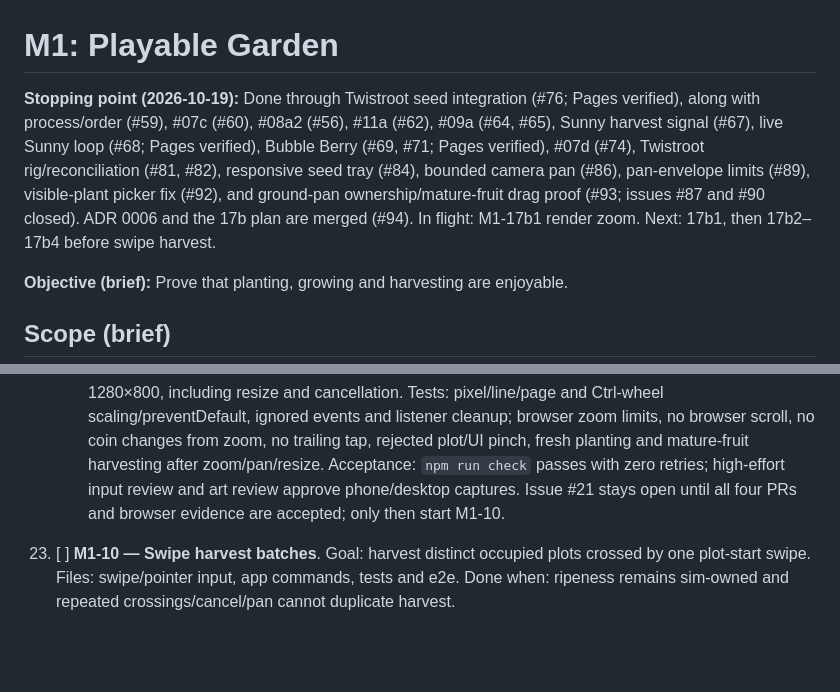
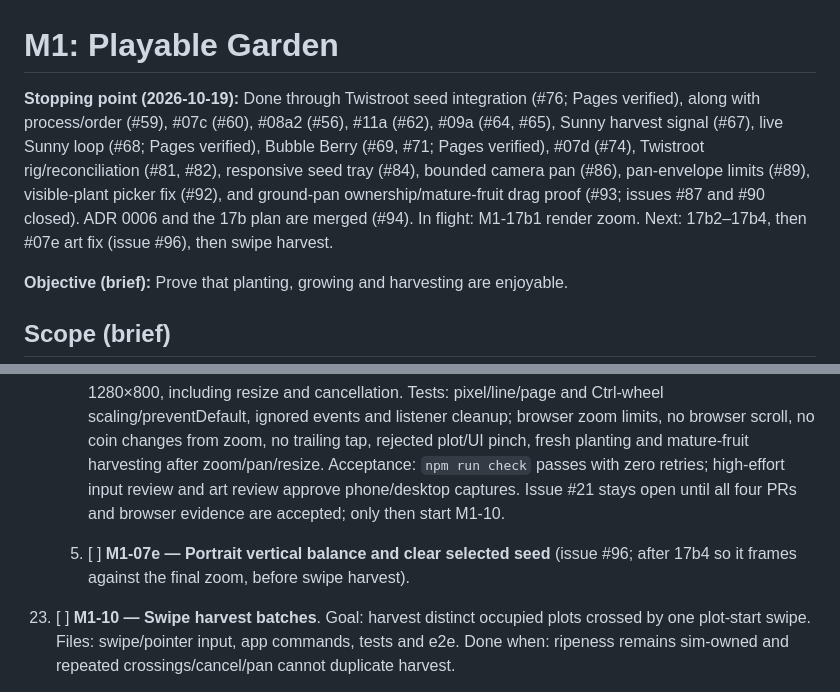
Before and after one commit to AieatAssam/mutation-garden, a Markdown page: docs/milestones/M1.md, 2 parts joined by grey strips. Rendered like a GitHub page; blank space fills up the shorter version.

Commit message:
docs(M1): slot M1-07e art fix (#96) after zoom

```diff
--- a/docs/milestones/M1.md
+++ b/docs/milestones/M1.md
@@ -1,6 +1,6 @@
 # M1: Playable Garden
 
-**Stopping point (2026-10-19):** Done through Twistroot seed integration (#76; Pages verified), along with process/order (#59), #07c (#60), #08a2 (#56), #11a (#62), #09a (#64, #65), Sunny harvest signal (#67), live Sunny loop (#68; Pages verified), Bubble Berry (#69, #71; Pages verified), #07d (#74), Twistroot rig/reconciliation (#81, #82), responsive seed tray (#84), bounded camera pan (#86), pan-envelope limits (#89), visible-plant picker fix (#92), and ground-pan ownership/mature-fruit drag proof (#93; issues #87 and #90 closed). ADR 0006 and the 17b plan are merged (#94). In flight: M1-17b1 render zoom. Next: 17b1, then 17b2–17b4 before swipe harvest.
+**Stopping point (2026-10-19):** Done through Twistroot seed integration (#76; Pages verified), along with process/order (#59), #07c (#60), #08a2 (#56), #11a (#62), #09a (#64, #65), Sunny harvest signal (#67), live Sunny loop (#68; Pages verified), Bubble Berry (#69, #71; Pages verified), #07d (#74), Twistroot rig/reconciliation (#81, #82), responsive seed tray (#84), bounded camera pan (#86), pan-envelope limits (#89), visible-plant picker fix (#92), and ground-pan ownership/mature-fruit drag proof (#93; issues #87 and #90 closed). ADR 0006 and the 17b plan are merged (#94). In flight: M1-17b1 render zoom. Next: 17b2–17b4, then #07e art fix (issue #96), then swipe harvest.
 
 **Objective (brief):** Prove that planting, growing and harvesting are enjoyable.
 
@@ -237,6 +237,7 @@ Each task is normally one PR. Split only when the task is expected to exceed abo
        Tests: pixel/line/page and Ctrl-wheel scaling/preventDefault, ignored events and listener cleanup; browser zoom limits, no browser scroll, no coin changes from zoom, no trailing tap, rejected plot/UI pinch, fresh planting and mature-fruit harvesting after zoom/pan/resize.
        Acceptance: `npm run check` passes with zero retries; high-effort input review and art review approve phone/desktop captures. Issue #21 stays open until all four PRs and browser evidence are accepted; only then start M1-10.
 
+    5. [ ] **M1-07e — Portrait vertical balance and clear selected seed** (issue #96; after 17b4 so it frames against the final zoom, before swipe harvest).
 23. [ ] **M1-10 — Swipe harvest batches**.
     Goal: harvest distinct occupied plots crossed by one plot-start swipe.
     Files: swipe/pointer input, app commands, tests and e2e.
```
